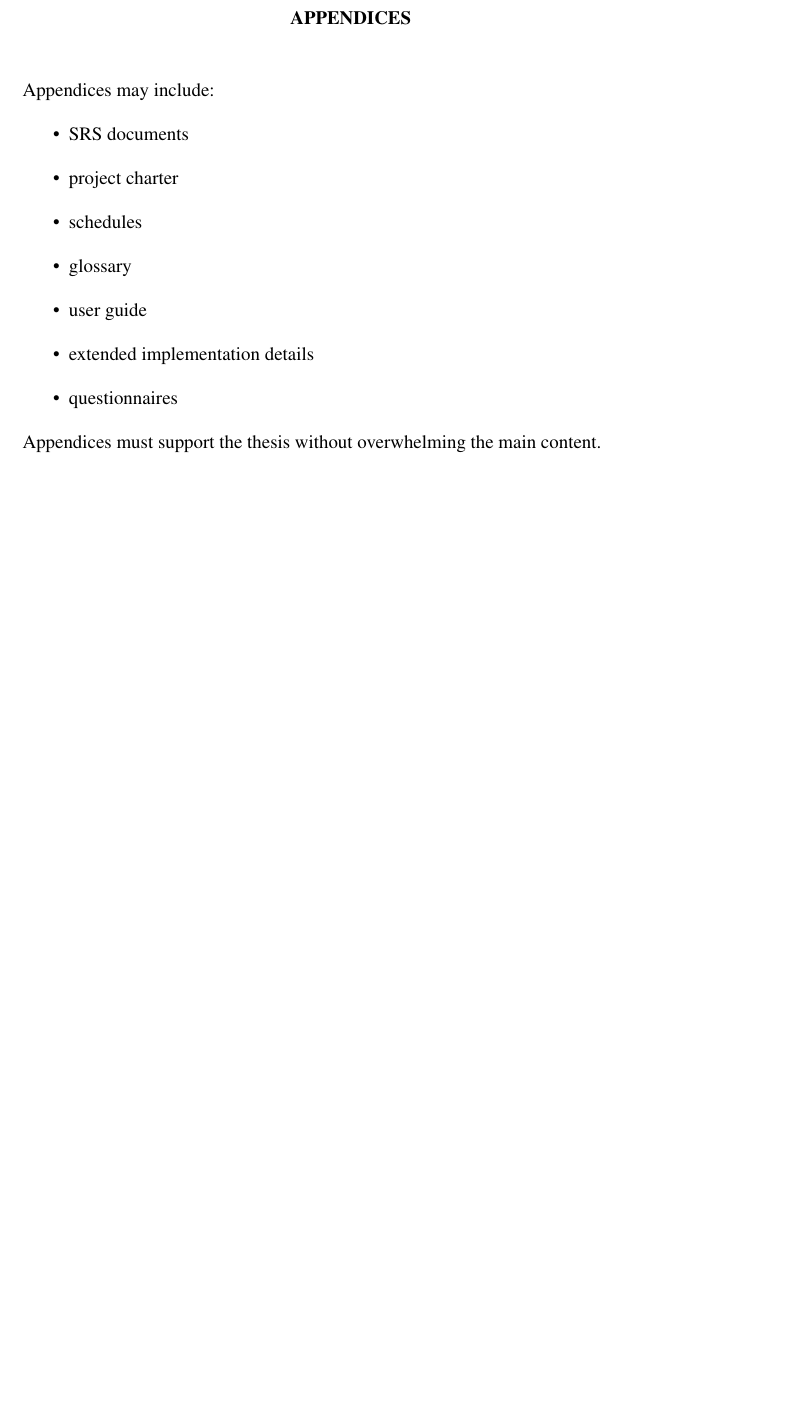
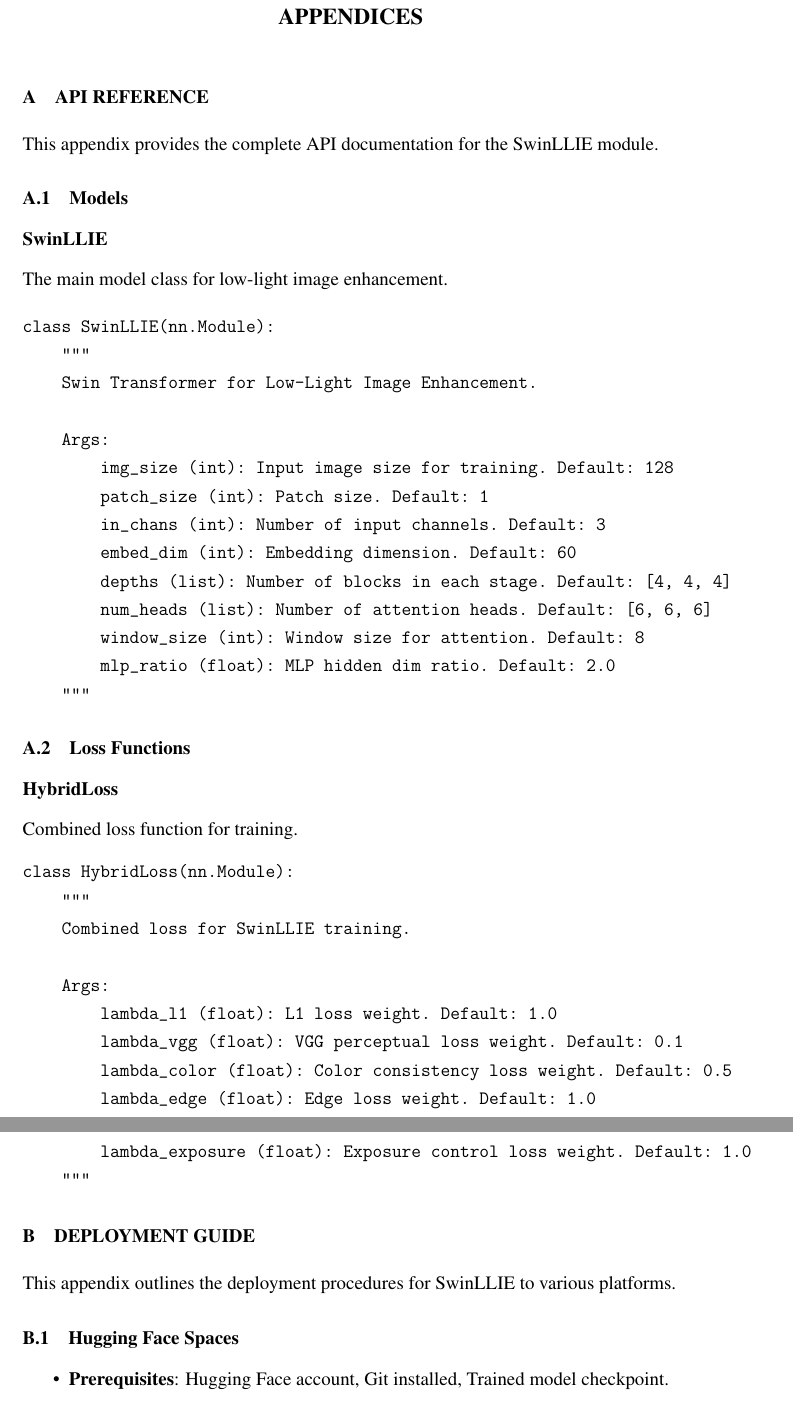
Before and after one commit to kavindamihiran/SwinLLIE, a LaTeX thesis (Guides/aca/SwinLLIE_Thesis.tex): part of page 50 of 50 before the commit and two parts of pages 48 and 49 of 50 after it, the two joined at a grey line, cut so that both start at the same text, the shorter picture padded with empty space. Compiled offline with pdfLaTeX.

Commit message:
docs: update thesis formatting and content for clarity and consistency

```diff
--- a/Guides/aca/SwinLLIE_Thesis.tex
+++ b/Guides/aca/SwinLLIE_Thesis.tex
@@ -33,7 +33,7 @@
   {\normalfont\normalsize\bfseries}{\thesubsection}{1em}{}
 
 % --- Table of Contents Formatting ---
-\renewcommand{\contentsname}{\hfill \normalsize \textbf{TABLE OF CONTENTS} \hfill}
+\renewcommand{\contentsname}{\hspace*{\fill} \normalsize \textbf{TABLE OF CONTENTS} \hspace*{\fill}}
 \renewcommand{\cftchapfont}{\normalfont}
 \renewcommand{\cftchappagefont}{\normalfont}
 \renewcommand{\cftchapleader}{\cftdotfill{\cftdotsep}} % Add dots for chapters
@@ -41,12 +41,12 @@
 \setlength{\cftchapnumwidth}{6em}
 
 % --- List of Figures & Tables Formatting ---
-\renewcommand{\listfigurename}{\hfill \normalsize \textbf{LIST OF FIGURES} \hfill}
+\renewcommand{\listfigurename}{\hspace*{\fill} \normalsize \textbf{LIST OF FIGURES} \hspace*{\fill}}
 \renewcommand{\cftfigpresnum}{Figure }
 \setlength{\cftfignumwidth}{5em}
 \addtocontents{lof}{\vspace{1em}\noindent \textbf{Figure} \hfill \textbf{Description} \hfill \textbf{Page}\par\vspace{1em}}
 
-\renewcommand{\listtablename}{\hfill \normalsize \textbf{LIST OF TABLES} \hfill}
+\renewcommand{\listtablename}{\hspace*{\fill} \normalsize \textbf{LIST OF TABLES} \hspace*{\fill}}
 \renewcommand{\cfttabpresnum}{Table }
 \setlength{\cfttabnumwidth}{5em}
 \addtocontents{lot}{\vspace{1em}\noindent \textbf{Table} \hfill \textbf{Description} \hfill \textbf{Page}\par\vspace{1em}}
@@ -754,19 +741,57 @@
 
 % --- APPENDICES ---
 \clearpage
+\appendix
+\chapter*{APPENDICES}
 \addcontentsline{toc}{chapter}{APPENDICES}
-\begin{center}
-    \textbf{APPENDICES}
-\end{center}
-\vspace{0.2in}
-Appendices may include:
+\renewcommand{\thesection}{\Alph{section}}
+\setcounter{section}{0}
+
+\section{API REFERENCE}
+This appendix provides the complete API documentation for the SwinLLIE module.
+
+\subsection{Models}
+\subsubsection{SwinLLIE}
+The main model class for low-light image enhancement.
+
+\begin{verbatim}
+class SwinLLIE(nn.Module):
+    """
+    Swin Transformer for Low-Light Image Enhancement.
+
+    Args:
+        img_size (int): Input image size for training. Default: 128
+        patch_size (int): Patch size. Default: 1
+        in_chans (int): Number of input channels. Default: 3
+        embed_dim (int): Embedding dimension. Default: 60
+        depths (list): Number of blocks in each stage. Default: [4, 4, 4]
+        num_heads (list): Number of attention heads. Default: [6, 6, 6]
+        window_size (int): Window size for attention. Default: 8
+        mlp_ratio (float): MLP hidden dim ratio. Default: 2.0
+    """
+\end{verbatim}
+
+\subsection{Loss Functions}
+\subsubsection{HybridLoss}
+Combined loss function for training.
+\begin{verbatim}
+class HybridLoss(nn.Module):
+    """
+    Combined loss for SwinLLIE training.
+
+    Args:
+        lambda_l1 (float): L1 loss weight. Default: 1.0
+        lambda_vgg (float): VGG perceptual loss weight. Default: 0.1
+        lambda_color (float): Color consistency loss weight. Default: 0.5
+        lambda_edge (float): Edge loss weight. Default: 1.0
+        lambda_exposure (float): Exposure control loss weight. Default: 1.0
+    """
+\end{verbatim}
+
+\section{DEPLOYMENT GUIDE}
+This appendix outlines the deployment procedures for SwinLLIE to various platforms.
+
+\subsection{Hugging Face Spaces}
 \begin{itemize}
-    \item SRS documents
-    \item project charter
-    \item schedules
-    \item glossary
-    \item user guide
-    \item extended implementation details
-    \item questionnaires
+    \item \textbf{Prerequisites}: Hugging Face account, Git installed, Trained model checkpoint.
 \end{itemize}
-Appendices must support the thesis without overwhelming the main content.\\[0.5in]
@@ -772,0 +831 @@
+model = SwinLLIE(embed_dim=60, depths=[4, 4, 4], num_heads=[6, 6, 6], window_size=8)
```
Also changed, not shown: Guides/aca/SwinLLIE_Thesis.tex (99 more changed lines).
